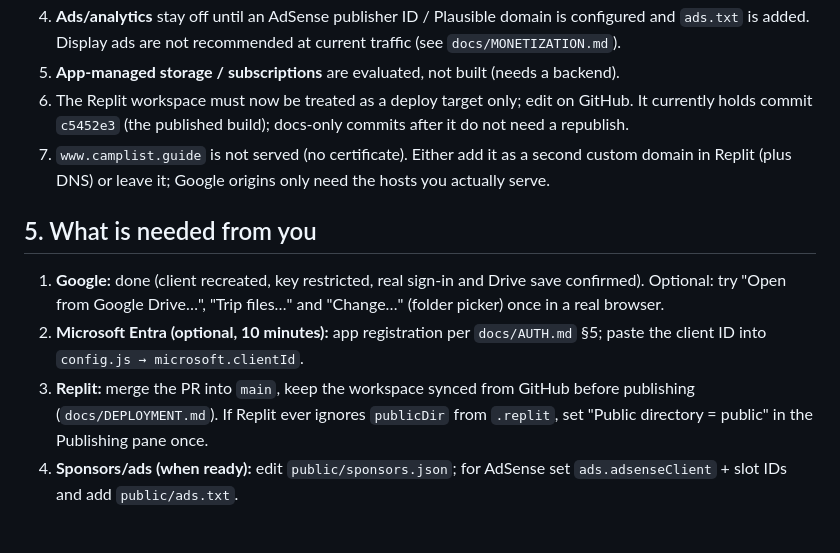
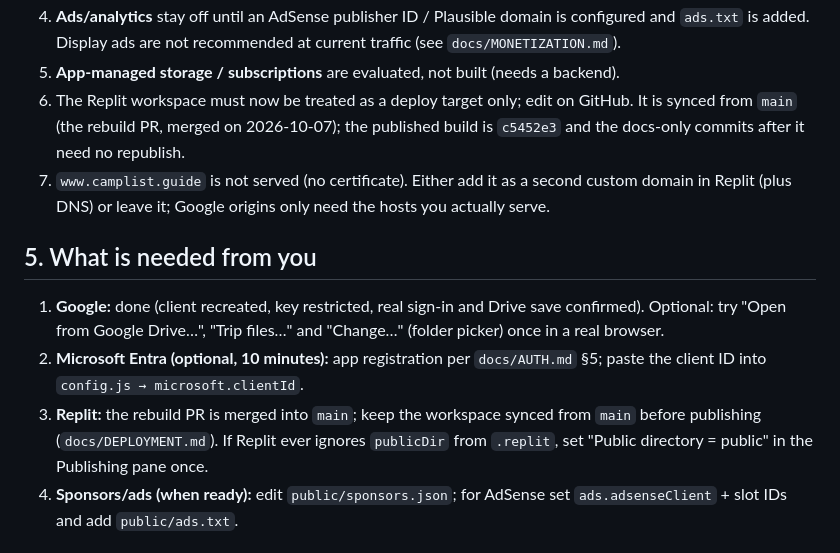
Before and after one commit to revsmoke/campinglist, a Markdown page: docs/HANDOFF.md, the part around the change. GitHub-like rendering.

Commit message:
Describe the post-merge Replit workflow in the handoff
Co-Authored-By: Claude Fable 5.1 <noreply@anthropic.com>
Claude-Session: https://claude.ai/code/session_01VDfabWfqhLaEzRN73qjsJZ

```diff
--- a/docs/HANDOFF.md
+++ b/docs/HANDOFF.md
@@ -63,8 +63,9 @@ MSAL bridge page). Neither is required for the current features.
    and `ads.txt` is added. Display ads are not recommended at current traffic (see
    `docs/MONETIZATION.md`).
 5. **App-managed storage / subscriptions** are evaluated, not built (needs a backend).
-6. The Replit workspace must now be treated as a deploy target only; edit on GitHub. It currently
-   holds commit `c5452e3` (the published build); docs-only commits after it do not need a republish.
+6. The Replit workspace must now be treated as a deploy target only; edit on GitHub. It is
+   synced from `main` (the rebuild PR, merged on 2026-10-07); the published build is `c5452e3`
+   and the docs-only commits after it need no republish.
 7. `www.camplist.guide` is not served (no certificate). Either add it as a second custom domain in
    Replit (plus DNS) or leave it; Google origins only need the hosts you actually serve.
 
@@ -75,9 +76,9 @@ MSAL bridge page). Neither is required for the current features.
    a real browser.
 2. **Microsoft Entra (optional, 10 minutes):** app registration per `docs/AUTH.md` §5; paste the
    client ID into `config.js → microsoft.clientId`.
-3. **Replit:** merge the PR into `main`, keep the workspace synced from GitHub before publishing
-   (`docs/DEPLOYMENT.md`). If Replit ever ignores `publicDir` from `.replit`, set "Public
-   directory = public" in the Publishing pane once.
+3. **Replit:** the rebuild PR is merged into `main`; keep the workspace synced from `main`
+   before publishing (`docs/DEPLOYMENT.md`). If Replit ever ignores `publicDir` from `.replit`,
+   set "Public directory = public" in the Publishing pane once.
 4. **Sponsors/ads (when ready):** edit `public/sponsors.json`; for AdSense set
    `ads.adsenseClient` + slot IDs and add `public/ads.txt`.
 
```
